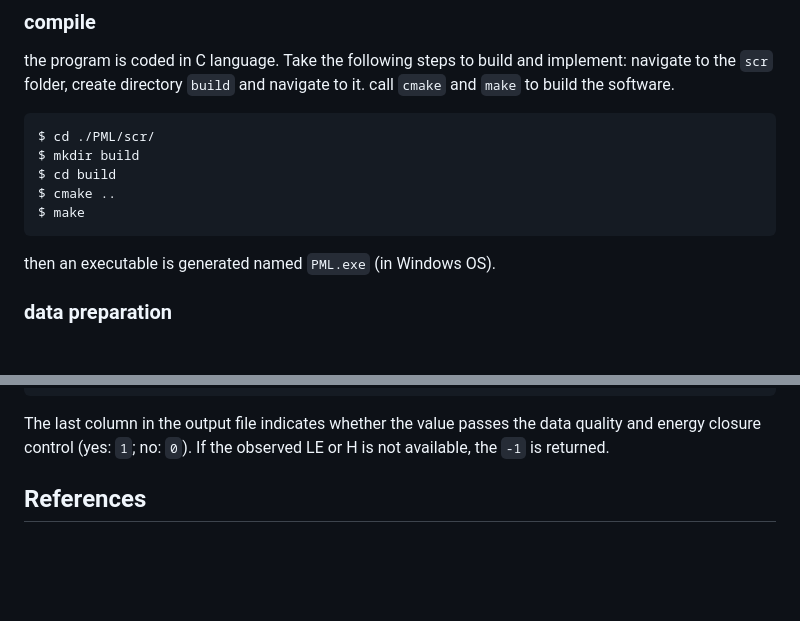
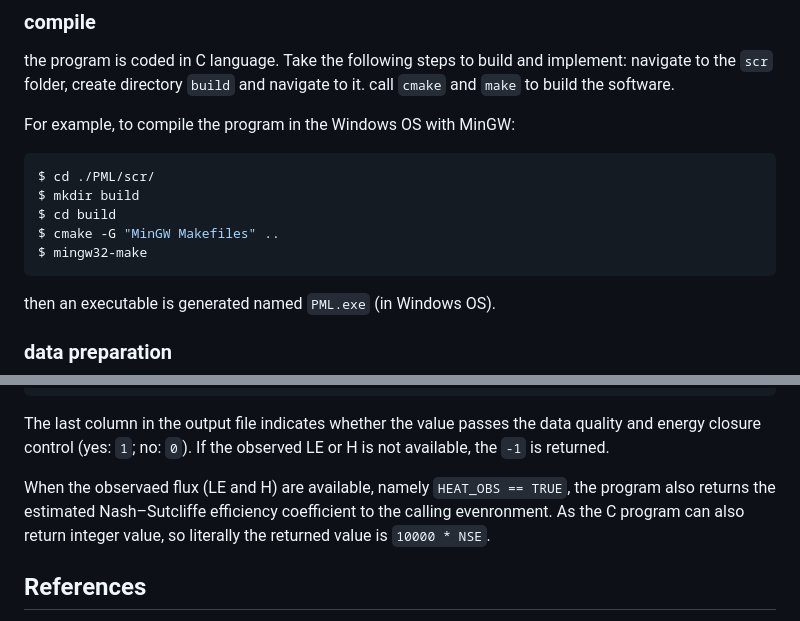
Before and after one commit to XiaoxiangGuanGFZ/PML, a Markdown page: README.md, 2 parts joined by grey strips. Drawn GitHub-style; blank space fills up the shorter version.

````diff
--- a/README.md
+++ b/README.md
@@ -6,13 +6,14 @@
 
 the program is coded in C language. Take the following steps to build and implement: navigate to the `scr` folder, create directory `build` and navigate to it. call `cmake` and `make` to build the software.
 
+For example, to compile the program in the Windows OS with MinGW:
 
 ```console
 $ cd ./PML/scr/
 $ mkdir build
 $ cd build
-$ cmake ..
-$ make
+$ cmake -G "MinGW Makefiles" ..
+$ mingw32-make
 ```
 
 then an executable is generated named `PML.exe` (in Windows OS).
@@ -130,6 +131,7 @@ y,m,d,Ec,Ei,Es,Es_eq,ET,Rn,FILTER
 
 The last column in the output file indicates whether the value passes the data quality and energy closure control (yes: `1`; no: `0`). If the observed LE or H is not available, the `-1` is returned.
 
+When the observaed flux (LE and H) are available, namely `HEAT_OBS == TRUE`, the program also returns the estimated Nash–Sutcliffe efficiency coefficient to the calling evenronment. As the C program can also return integer value, so literally the returned value is `10000 * NSE`.
 
 ## References
 
````
